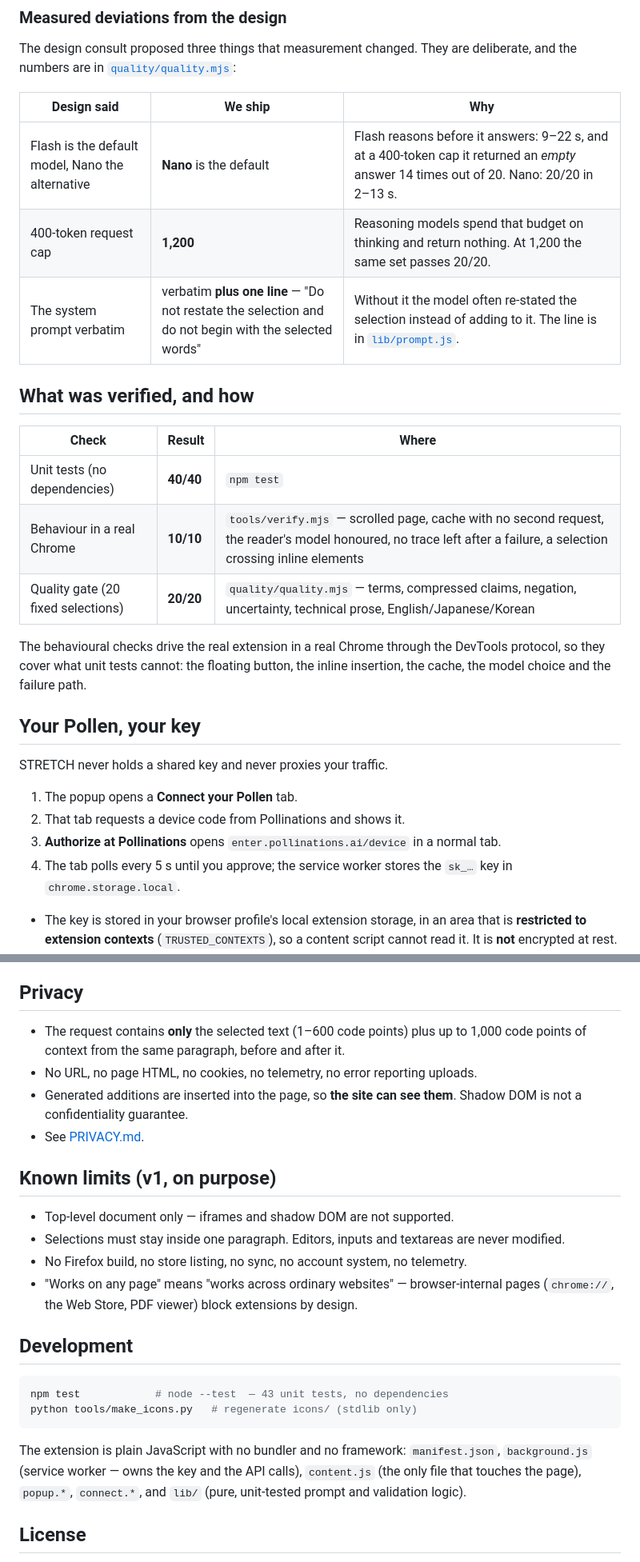
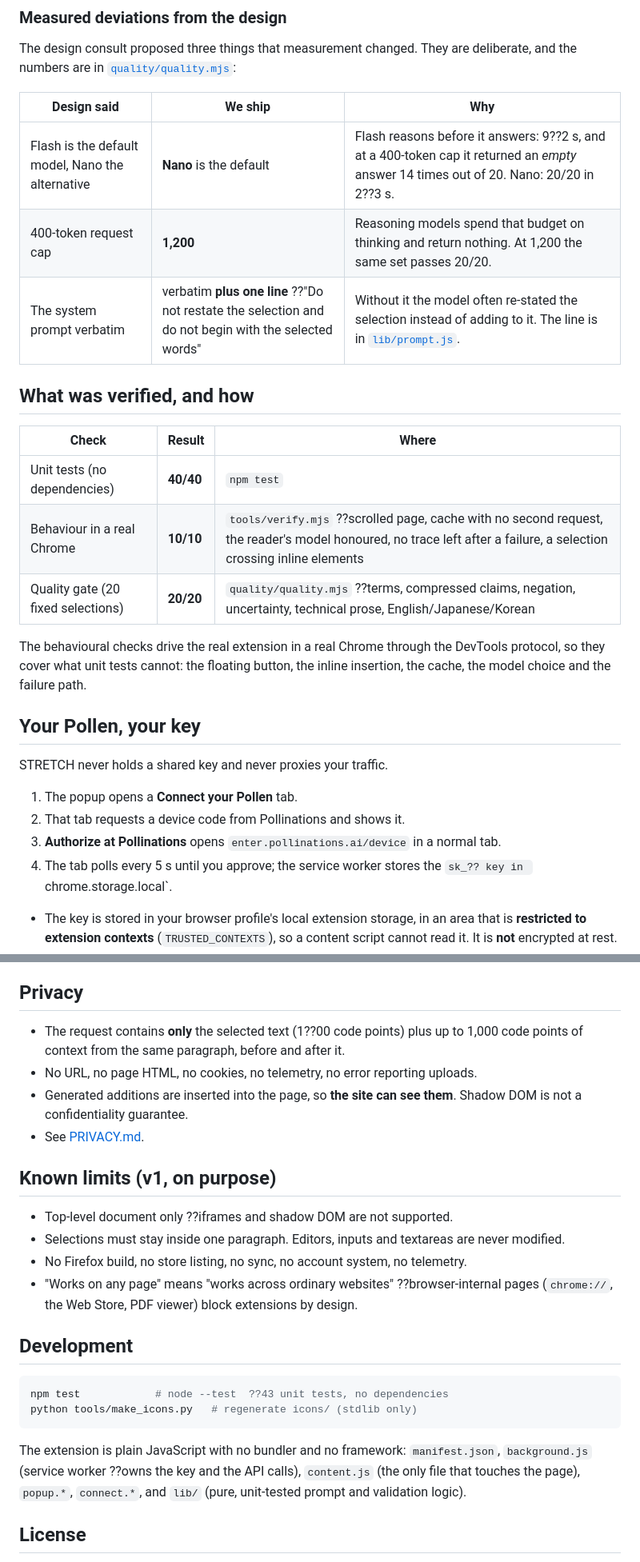
Before and after one commit to patbing/stretch, a Markdown page: README.md, 2 parts joined by grey strips. Shown at 80% size. GitHub-like rendering.

````diff
--- a/README.md
+++ b/README.md
@@ -119,17 +119,17 @@ deliberate, and the numbers are in [`quality/quality.mjs`](quality/quality.mjs):
 
 | Design said | We ship | Why |
 |---|---|---|
-| Flash is the default model, Nano the alternative | **Nano** is the default | Flash reasons before it answers: 9–22 s, and at a 400-token cap it returned an *empty* answer 14 times out of 20. Nano: 20/20 in 2–13 s. |
+| Flash is the default model, Nano the alternative | **Nano** is the default | Flash reasons before it answers: 9??2 s, and at a 400-token cap it returned an *empty* answer 14 times out of 20. Nano: 20/20 in 2??3 s. |
 | 400-token request cap | **1,200** | Reasoning models spend that budget on thinking and return nothing. At 1,200 the same set passes 20/20. |
-| The system prompt verbatim | verbatim **plus one line** — "Do not restate the selection and do not begin with the selected words" | Without it the model often re-stated the selection instead of adding to it. The line is in [`lib/prompt.js`](lib/prompt.js). |
+| The system prompt verbatim | verbatim **plus one line** ??"Do not restate the selection and do not begin with the selected words" | Without it the model often re-stated the selection instead of adding to it. The line is in [`lib/prompt.js`](lib/prompt.js). |
 
 ## What was verified, and how
 
 | Check | Result | Where |
 |---|---|---|
 | Unit tests (no dependencies) | **40/40** | `npm test` |
-| Behaviour in a real Chrome | **10/10** | `tools/verify.mjs` — scrolled page, cache with no second request, the reader's model honoured, no trace left after a failure, a selection crossing inline elements |
-| Quality gate (20 fixed selections) | **20/20** | `quality/quality.mjs` — terms, compressed claims, negation, uncertainty, technical prose, English/Japanese/Korean |
+| Behaviour in a real Chrome | **10/10** | `tools/verify.mjs` ??scrolled page, cache with no second request, the reader's model honoured, no trace left after a failure, a selection crossing inline elements |
+| Quality gate (20 fixed selections) | **20/20** | `quality/quality.mjs` ??terms, compressed claims, negation, uncertainty, technical prose, English/Japanese/Korean |
 
 The behavioural checks drive the real extension in a real Chrome through the
 DevTools protocol, so they cover what unit tests cannot: the floating button,
@@ -143,7 +143,7 @@ STRETCH never holds a shared key and never proxies your traffic.
 2. That tab requests a device code from Pollinations and shows it.
 3. **Authorize at Pollinations** opens `enter.pollinations.ai/device` in a normal tab.
 4. The tab polls every 5 s until you approve; the service worker stores the
-   `sk_…` key in `chrome.storage.local`.
+   `sk_?? key in `chrome.storage.local`.
 
 * The key is stored in your browser profile's local extension storage, in an
   area that is **restricted to extension contexts** (`TRUSTED_CONTEXTS`), so a
@@ -159,7 +159,7 @@ STRETCH never holds a shared key and never proxies your traffic.
 
 ## Privacy
 
-* The request contains **only** the selected text (1–600 code points) plus up to
+* The request contains **only** the selected text (1??00 code points) plus up to
   1,000 code points of context from the same paragraph, before and after it.
 * No URL, no page HTML, no cookies, no telemetry, no error reporting uploads.
 * Generated additions are inserted into the page, so **the site can see them**.
@@ -168,22 +168,22 @@ STRETCH never holds a shared key and never proxies your traffic.
 
 ## Known limits (v1, on purpose)
 
-* Top-level document only — iframes and shadow DOM are not supported.
+* Top-level document only ??iframes and shadow DOM are not supported.
 * Selections must stay inside one paragraph. Editors, inputs and textareas are
   never modified.
 * No Firefox build, no store listing, no sync, no account system, no telemetry.
-* "Works on any page" means "works across ordinary websites" — browser-internal
+* "Works on any page" means "works across ordinary websites" ??browser-internal
   pages (`chrome://`, the Web Store, PDF viewer) block extensions by design.
 
 ## Development
 
 ```bash
-npm test            # node --test  — 43 unit tests, no dependencies
+npm test            # node --test  ??43 unit tests, no dependencies
 python tools/make_icons.py   # regenerate icons/ (stdlib only)
 ```
 
 The extension is plain JavaScript with no bundler and no framework:
-`manifest.json`, `background.js` (service worker — owns the key and the API
+`manifest.json`, `background.js` (service worker ??owns the key and the API
 calls), `content.js` (the only file that touches the page), `popup.*`,
 `connect.*`, and `lib/` (pure, unit-tested prompt and validation logic).
 
````
Also changed, not shown: other parts of README.md (+17 -17 lines).
